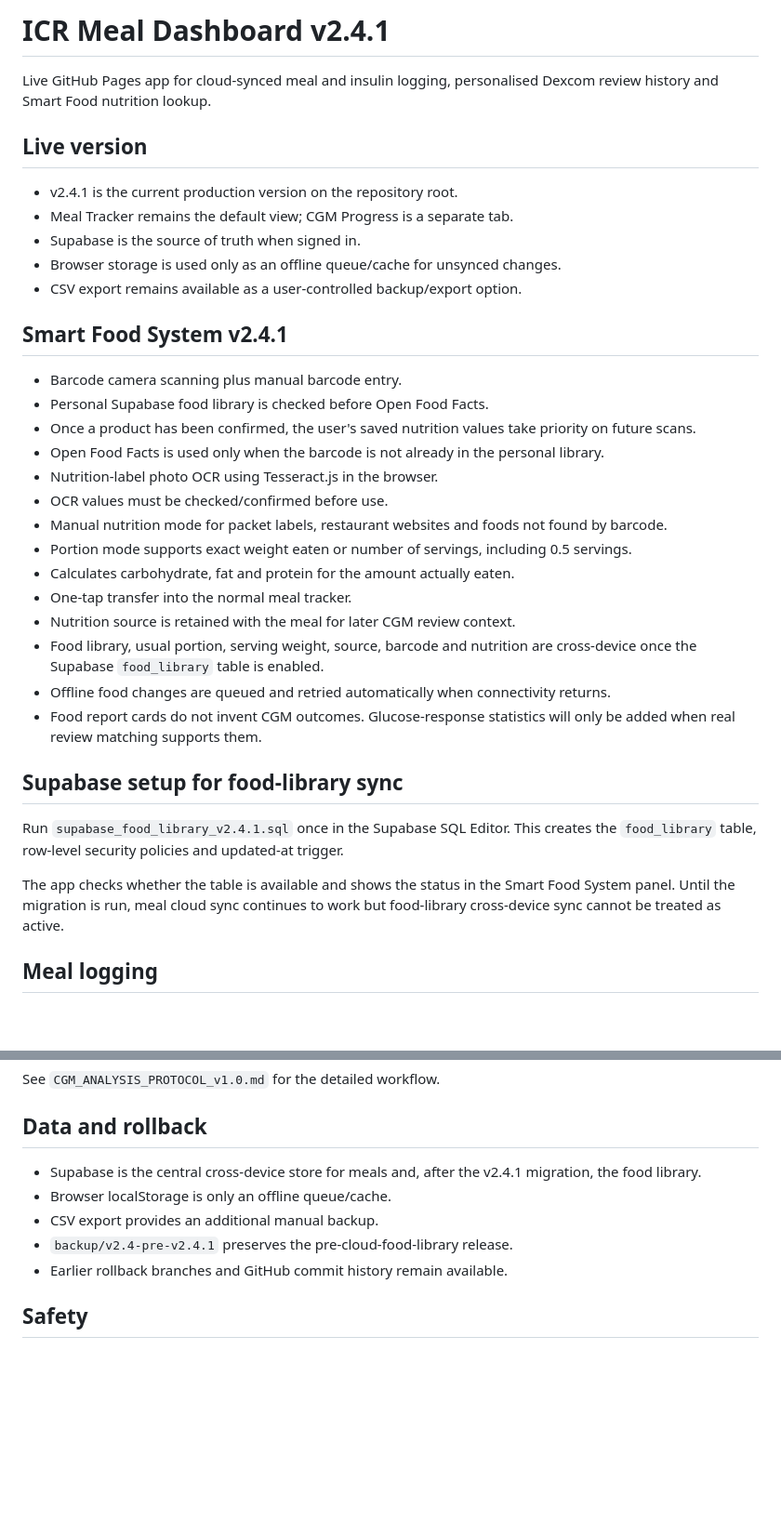
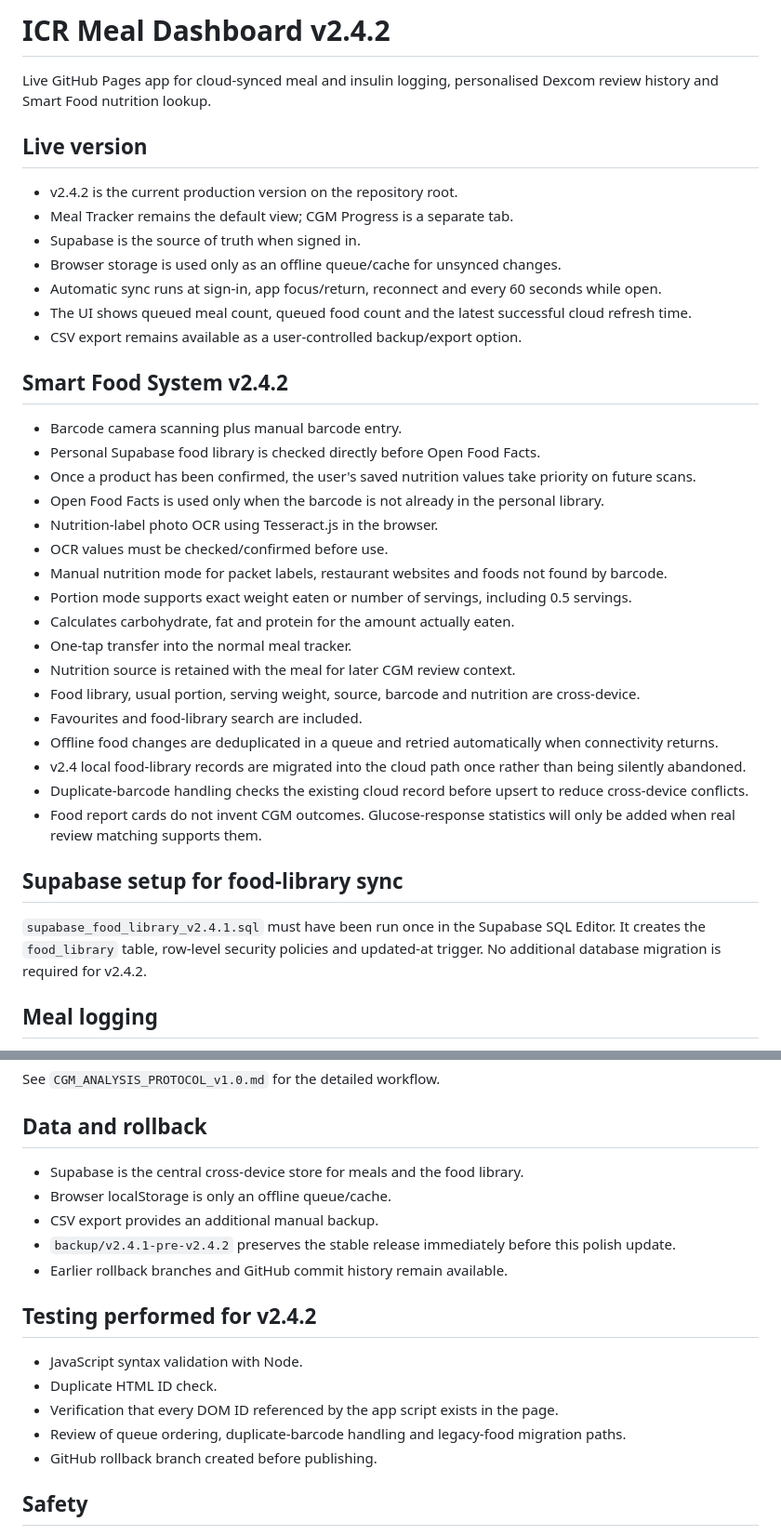
Before and after one commit to dsainsbury-dotcom/Insulin, a Markdown page: README.md, 2 parts joined by grey strips. Shown at 93% size. Drawn GitHub-style; blank space fills up the shorter version.

Commit message:
Document v2.4.2 reliability polish

```diff
--- a/README.md
+++ b/README.md
@@ -1,17 +1,19 @@
-# ICR Meal Dashboard v2.4.1
+# ICR Meal Dashboard v2.4.2
 
 Live GitHub Pages app for cloud-synced meal and insulin logging, personalised Dexcom review history and Smart Food nutrition lookup.
 
 ## Live version
-- v2.4.1 is the current production version on the repository root.
+- v2.4.2 is the current production version on the repository root.
 - Meal Tracker remains the default view; CGM Progress is a separate tab.
 - Supabase is the source of truth when signed in.
 - Browser storage is used only as an offline queue/cache for unsynced changes.
+- Automatic sync runs at sign-in, app focus/return, reconnect and every 60 seconds while open.
+- The UI shows queued meal count, queued food count and the latest successful cloud refresh time.
 - CSV export remains available as a user-controlled backup/export option.
 
-## Smart Food System v2.4.1
+## Smart Food System v2.4.2
 - Barcode camera scanning plus manual barcode entry.
-- Personal Supabase food library is checked before Open Food Facts.
+- Personal Supabase food library is checked directly before Open Food Facts.
 - Once a product has been confirmed, the user's saved nutrition values take priority on future scans.
 - Open Food Facts is used only when the barcode is not already in the personal library.
 - Nutrition-label photo OCR using Tesseract.js in the browser.
@@ -21,14 +23,15 @@ Live GitHub Pages app for cloud-synced meal and insulin logging, personalised De
 - Calculates carbohydrate, fat and protein for the amount actually eaten.
 - One-tap transfer into the normal meal tracker.
 - Nutrition source is retained with the meal for later CGM review context.
-- Food library, usual portion, serving weight, source, barcode and nutrition are cross-device once the Supabase `food_library` table is enabled.
-- Offline food changes are queued and retried automatically when connectivity returns.
+- Food library, usual portion, serving weight, source, barcode and nutrition are cross-device.
+- Favourites and food-library search are included.
+- Offline food changes are deduplicated in a queue and retried automatically when connectivity returns.
+- v2.4 local food-library records are migrated into the cloud path once rather than being silently abandoned.
+- Duplicate-barcode handling checks the existing cloud record before upsert to reduce cross-device conflicts.
 - Food report cards do not invent CGM outcomes. Glucose-response statistics will only be added when real review matching supports them.
 
 ## Supabase setup for food-library sync
-Run `supabase_food_library_v2.4.1.sql` once in the Supabase SQL Editor. This creates the `food_library` table, row-level security policies and updated-at trigger.
-
-The app checks whether the table is available and shows the status in the Smart Food System panel. Until the migration is run, meal cloud sync continues to work but food-library cross-device sync cannot be treated as active.
+`supabase_food_library_v2.4.1.sql` must have been run once in the Supabase SQL Editor. It creates the `food_library` table, row-level security policies and updated-at trigger. No additional database migration is required for v2.4.2.
 
 ## Meal logging
 - Default ICR is 1:15.
@@ -56,11 +59,18 @@ If any one is missing, the full review waits until all three are available.
 See `CGM_ANALYSIS_PROTOCOL_v1.0.md` for the detailed workflow.
 
 ## Data and rollback
-- Supabase is the central cross-device store for meals and, after the v2.4.1 migration, the food library.
+- Supabase is the central cross-device store for meals and the food library.
 - Browser localStorage is only an offline queue/cache.
 - CSV export provides an additional manual backup.
-- `backup/v2.4-pre-v2.4.1` preserves the pre-cloud-food-library release.
+- `backup/v2.4.1-pre-v2.4.2` preserves the stable release immediately before this polish update.
 - Earlier rollback branches and GitHub commit history remain available.
+
+## Testing performed for v2.4.2
+- JavaScript syntax validation with Node.
+- Duplicate HTML ID check.
+- Verification that every DOM ID referenced by the app script exists in the page.
+- Review of queue ordering, duplicate-barcode handling and legacy-food migration paths.
+- GitHub rollback branch created before publishing.
 
 ## Safety
 This is a personal logging/calculation and review aid, not a medical device. Barcode and OCR nutrition values must be checked before use. It does not calculate correction doses or independently determine insulin settings. Treatment decisions should follow the user's agreed diabetes-team plan.
```
